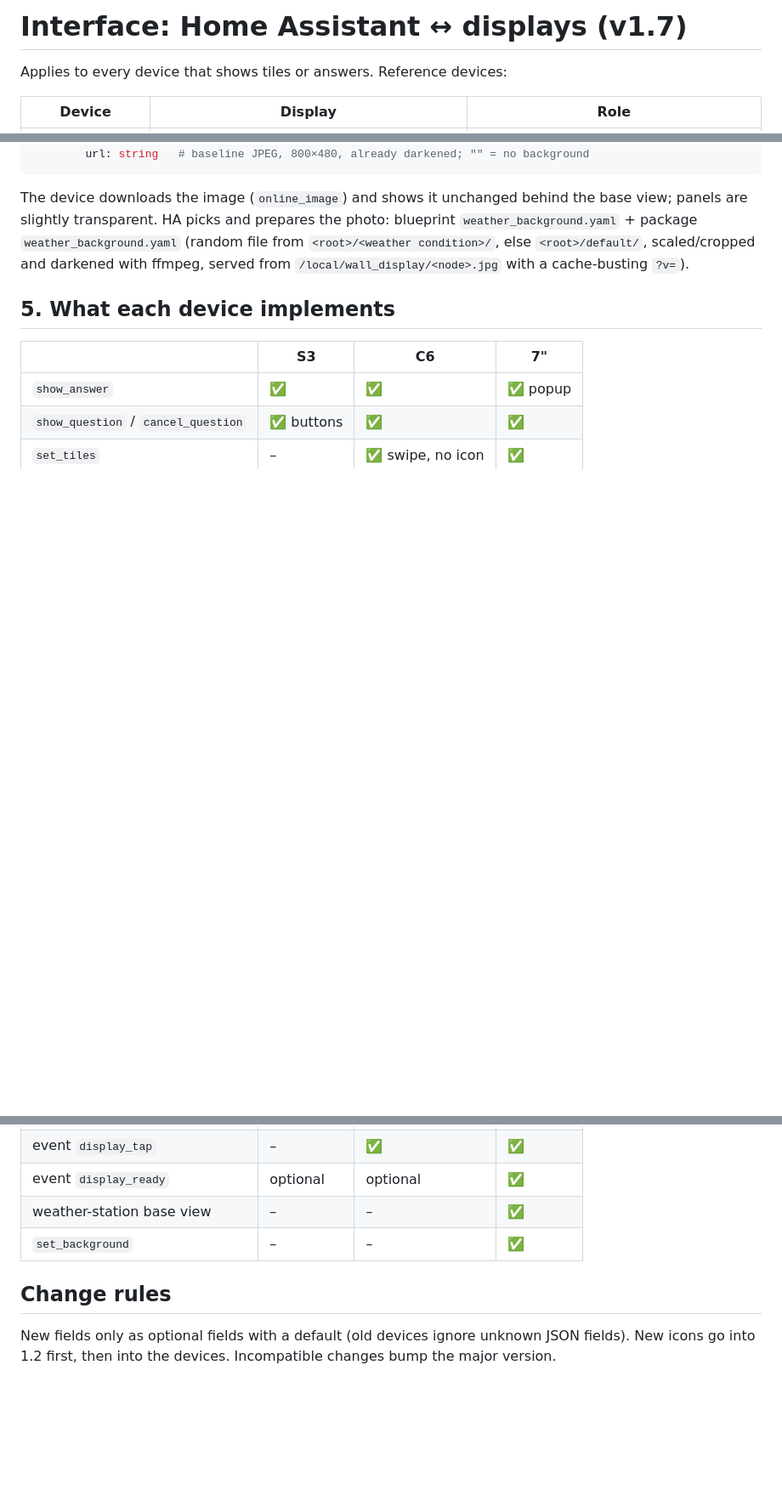
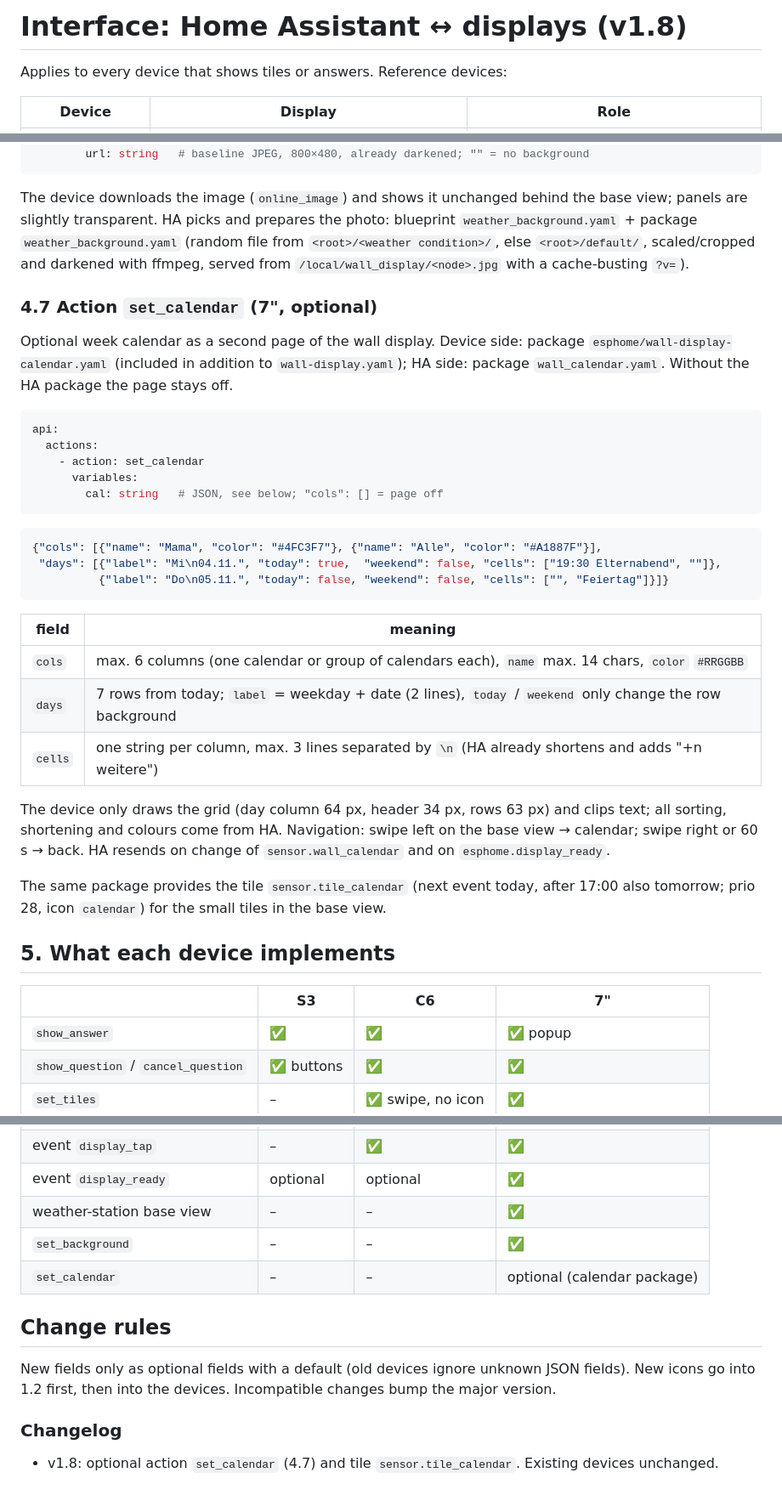
Before and after one commit to BlinderOpa/HomeassistantTilesDisplays, a Markdown page: docs/interface.md, 3 parts joined by grey strips. Shown at 85% size. Rendered like a GitHub page; blank space fills up the shorter version.

````diff
--- a/docs/interface.md
+++ b/docs/interface.md
@@ -1,4 +1,4 @@
-# Interface: Home Assistant ↔ displays (v1.7)
+# Interface: Home Assistant ↔ displays (v1.8)
 
 Applies to every device that shows tiles or answers. Reference devices:
 
@@ -177,6 +177,40 @@ panels are slightly transparent. HA picks and prepares the photo: blueprint
 `<root>/<weather condition>/`, else `<root>/default/`, scaled/cropped and darkened with ffmpeg,
 served from `/local/wall_display/<node>.jpg` with a cache-busting `?v=`).
 
+### 4.7 Action `set_calendar` (7", optional)
+
+Optional week calendar as a second page of the wall display. Device side: package
+`esphome/wall-display-calendar.yaml` (included in addition to `wall-display.yaml`);
+HA side: package `wall_calendar.yaml`. Without the HA package the page stays off.
+
+```yaml
+api:
+  actions:
+    - action: set_calendar
+      variables:
+        cal: string   # JSON, see below; "cols": [] = page off
+```
+
+```json
+{"cols": [{"name": "Mama", "color": "#4FC3F7"}, {"name": "Alle", "color": "#A1887F"}],
+ "days": [{"label": "Mi\n04.11.", "today": true,  "weekend": false, "cells": ["19:30 Elternabend", ""]},
+          {"label": "Do\n05.11.", "today": false, "weekend": false, "cells": ["", "Feiertag"]}]}
+```
+
+| field | meaning |
+|---|---|
+| `cols` | max. 6 columns (one calendar or group of calendars each), `name` max. 14 chars, `color` `#RRGGBB` |
+| `days` | 7 rows from today; `label` = weekday + date (2 lines), `today` / `weekend` only change the row background |
+| `cells` | one string per column, max. 3 lines separated by `\n` (HA already shortens and adds "+n weitere") |
+
+The device only draws the grid (day column 64 px, header 34 px, rows 63 px) and clips text;
+all sorting, shortening and colours come from HA. Navigation: swipe left on the base view →
+calendar; swipe right or 60 s → back. HA resends on change of `sensor.wall_calendar` and on
+`esphome.display_ready`.
+
+The same package provides the tile `sensor.tile_calendar` (next event today, after 17:00 also
+tomorrow; prio 28, icon `calendar`) for the small tiles in the base view.
+
 ## 5. What each device implements
 
 | | S3 | C6 | 7" |
@@ -188,8 +222,12 @@ served from `/local/wall_display/<node>.jpg` with a cache-busting `?v=`).
 | event `display_ready` | optional | optional | ✅ |
 | weather-station base view | – | – | ✅ |
 | `set_background` | – | – | ✅ |
+| `set_calendar` | – | – | optional (calendar package) |
 
 ## Change rules
 
 New fields only as optional fields with a default (old devices ignore unknown JSON fields).
 New icons go into 1.2 first, then into the devices. Incompatible changes bump the major version.
+
+### Changelog
+- v1.8: optional action `set_calendar` (4.7) and tile `sensor.tile_calendar`. Existing devices unchanged.
````
Also changed, not shown: README.md (+28 -0 lines), docs/images/voice-satellite-c6-answer.jpg (added), docs/images/voice-satellite-c6-tile.jpg (added), docs/images/wall-display-clock.jpg (added), docs/images/wall-display-tile-grid.jpg (added), docs/images/wall-display-tiles.jpg (added), 3 other files.
